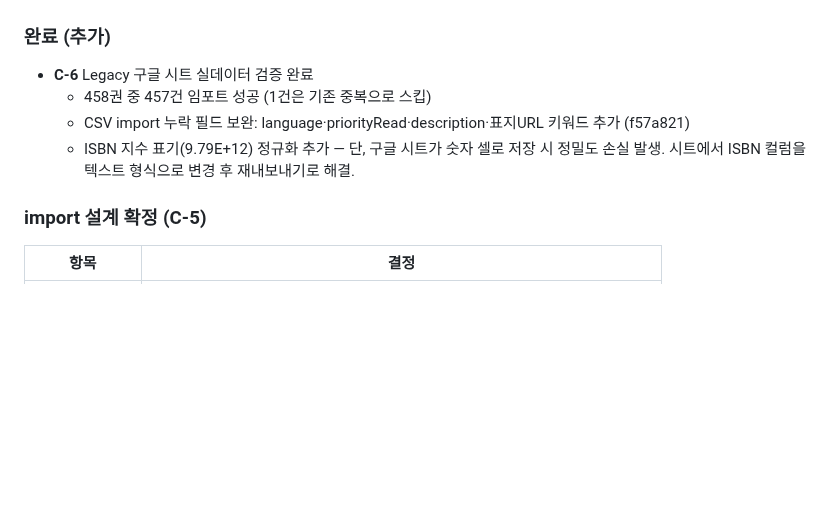
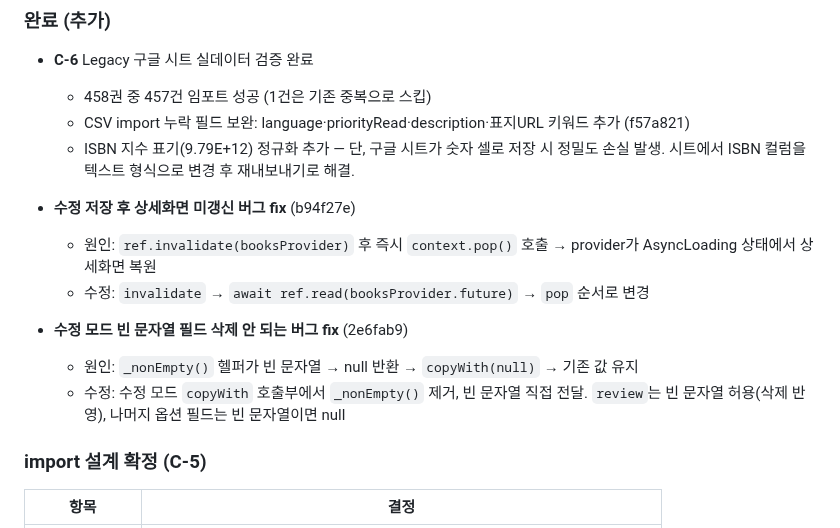
Before and after one commit to giltongit/classicshelf, a Markdown page: 공통_아키텍처.md, the part around the change. Drawn GitHub-style; blank space fills up the shorter version.

Commit message:
docs: §8.6-1 완료 + 상세화면 미갱신·필드삭제 버그 수정 이력 반영

```diff
--- a/공통_아키텍처.md
+++ b/공통_아키텍처.md
@@ -304,6 +304,14 @@ class KoreaLibraryRepository implements LibraryRepository { /* ... */ }
   - ISBN 지수 표기(9.79E+12) 정규화 추가 — 단, 구글 시트가 숫자 셀로 저장 시 정밀도 손실 발생.
     시트에서 ISBN 컬럼을 텍스트 형식으로 변경 후 재내보내기로 해결.
 
+- **수정 저장 후 상세화면 미갱신 버그 fix** (b94f27e)
+  - 원인: `ref.invalidate(booksProvider)` 후 즉시 `context.pop()` 호출 → provider가 AsyncLoading 상태에서 상세화면 복원
+  - 수정: `invalidate` → `await ref.read(booksProvider.future)` → `pop` 순서로 변경
+
+- **수정 모드 빈 문자열 필드 삭제 안 되는 버그 fix** (2e6fab9)
+  - 원인: `_nonEmpty()` 헬퍼가 빈 문자열 → null 반환 → `copyWith(null)` → 기존 값 유지
+  - 수정: 수정 모드 `copyWith` 호출부에서 `_nonEmpty()` 제거, 빈 문자열 직접 전달. `review`는 빈 문자열 허용(삭제 반영), 나머지 옵션 필드는 빈 문자열이면 null
+
 ### import 설계 확정 (C-5)
 
 | 항목 | 결정 |
```
